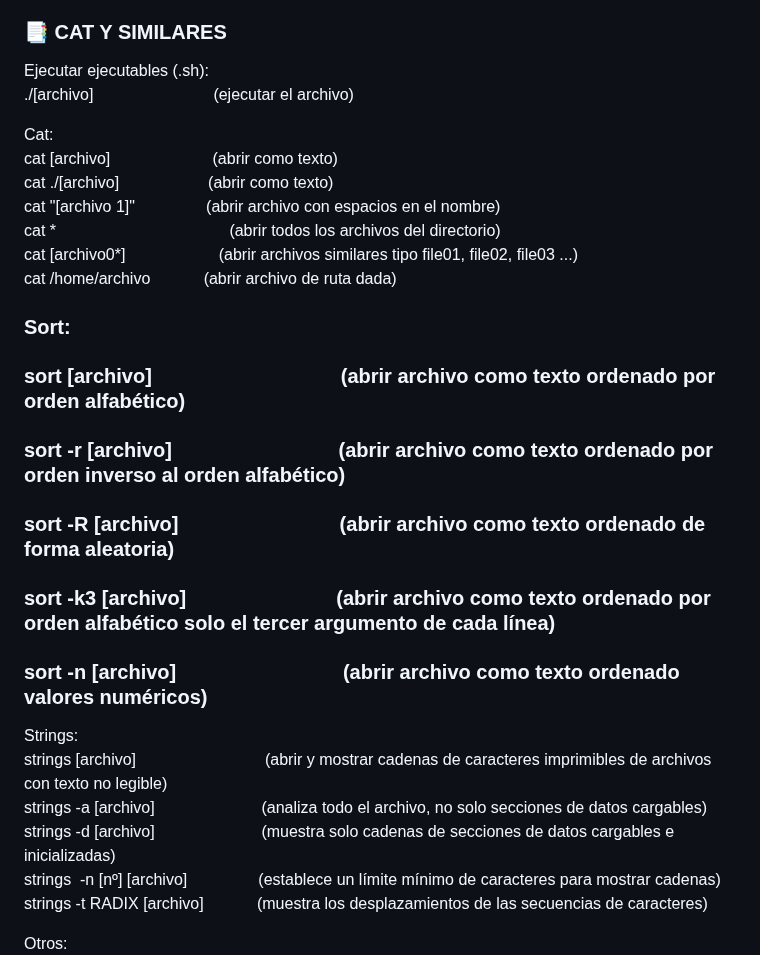
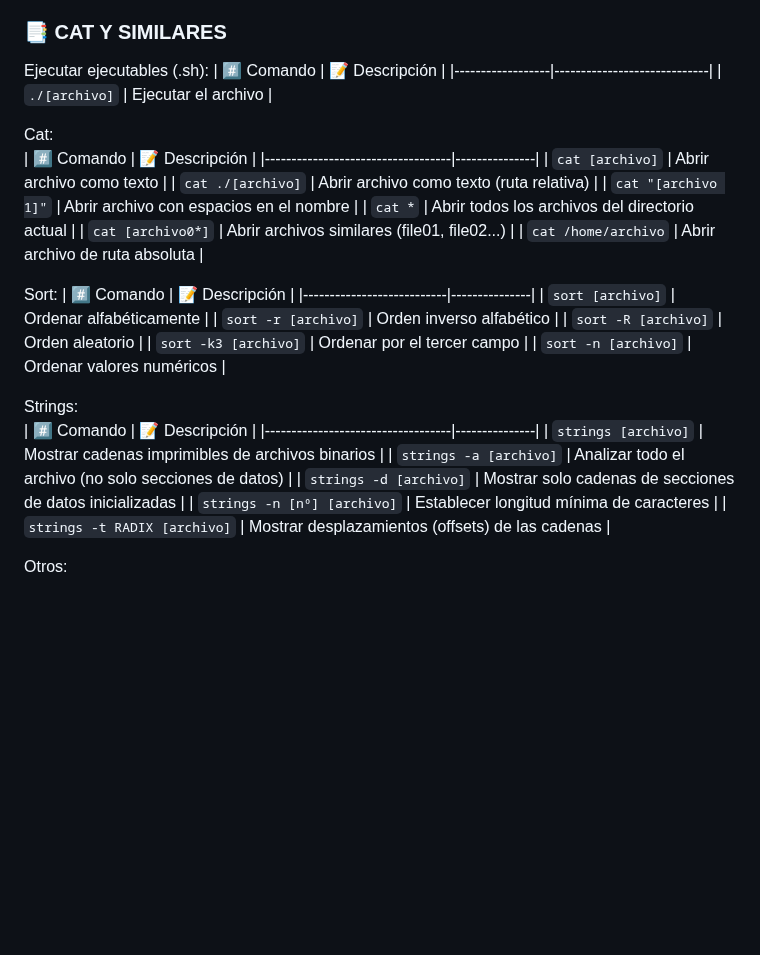
Before and after one commit to MAyusoEH/mayusoeh.github.io, a Markdown page: assets/markdowns/mkd_linuxcommands.md, the part around one of its changes. Drawn GitHub-style; blank space fills up the shorter version.

```diff
--- a/assets/markdowns/mkd_linuxcommands.md
+++ b/assets/markdowns/mkd_linuxcommands.md
@@ -402,33 +400,36 @@ Asociar archivo con nº de indicativo:
 ### 📑 CAT Y SIMILARES
 
 Ejecutar ejecutables (.sh):
-./[archivo]                           (ejecutar el archivo)
+| #️⃣ Comando       | 📝 Descripción              |
+|------------------|-----------------------------|
+| `./[archivo]`    | Ejecutar el archivo         |
 
 Cat:
-cat [archivo]                       (abrir como texto)
-cat ./[archivo]                    (abrir como texto)
-cat "[archivo 1]"                (abrir archivo con espacios en el nombre)
-cat *                                       (abrir todos los archivos del directorio)
-cat [archivo0*]                     (abrir archivos similares tipo file01, file02, file03 ...)
-cat /home/archivo            (abrir archivo de ruta dada)
-
-### Sort:
-
-### sort [archivo]                                  (abrir archivo como texto ordenado por orden alfabético)
-
-### sort -r [archivo]                              (abrir archivo como texto ordenado por orden inverso al orden alfabético)
-
-### sort -R [archivo]                             (abrir archivo como texto ordenado de forma aleatoria)
-
-### sort -k3 [archivo]                           (abrir archivo como texto ordenado por orden alfabético solo el tercer argumento de cada línea)
-
-### sort -n [archivo]                              (abrir archivo como texto ordenado valores numéricos)
+| #️⃣ Comando                        | 📝 Descripción |
+|-----------------------------------|---------------|
+| `cat [archivo]`                   | Abrir archivo como texto |
+| `cat ./[archivo]`                 | Abrir archivo como texto (ruta relativa) |
+| `cat "[archivo 1]"`               | Abrir archivo con espacios en el nombre |
+| `cat *`                           | Abrir todos los archivos del directorio actual |
+| `cat [archivo0*]`                 | Abrir archivos similares (file01, file02...) |
+| `cat /home/archivo`               | Abrir archivo de ruta absoluta |
+
+Sort:
+| #️⃣ Comando               | 📝 Descripción |
+|---------------------------|---------------|
+| `sort [archivo]`          | Ordenar alfabéticamente |
+| `sort -r [archivo]`       | Orden inverso alfabético |
+| `sort -R [archivo]`       | Orden aleatorio |
+| `sort -k3 [archivo]`      | Ordenar por el tercer campo |
+| `sort -n [archivo]`       | Ordenar valores numéricos |
 
 Strings:
-strings [archivo]                             (abrir y mostrar cadenas de caracteres imprimibles de archivos con texto no legible)
-strings -a [archivo]                        (analiza todo el archivo, no solo secciones de datos cargables)
-strings -d [archivo]                        (muestra solo cadenas de secciones de datos cargables e inicializadas)
-strings  -n [nº] [archivo]                (establece un límite mínimo de caracteres para mostrar cadenas)
-strings -t RADIX [archivo]            (muestra los desplazamientos de las secuencias de caracteres)
+| #️⃣ Comando                        | 📝 Descripción |
+|-----------------------------------|---------------|
+| `strings [archivo]`               | Mostrar cadenas imprimibles de archivos binarios |
+| `strings -a [archivo]`            | Analizar todo el archivo (no solo secciones de datos) |
+| `strings -d [archivo]`            | Mostrar solo cadenas de secciones de datos inicializadas |
+| `strings -n [nº] [archivo]`       | Establecer longitud mínima de caracteres |
+| `strings -t RADIX [archivo]`      | Mostrar desplazamientos (offsets) de las cadenas |
 
 Otros:
```
Also changed, not shown: other parts of assets/markdowns/mkd_linuxcommands.md (+90 -79 lines).
